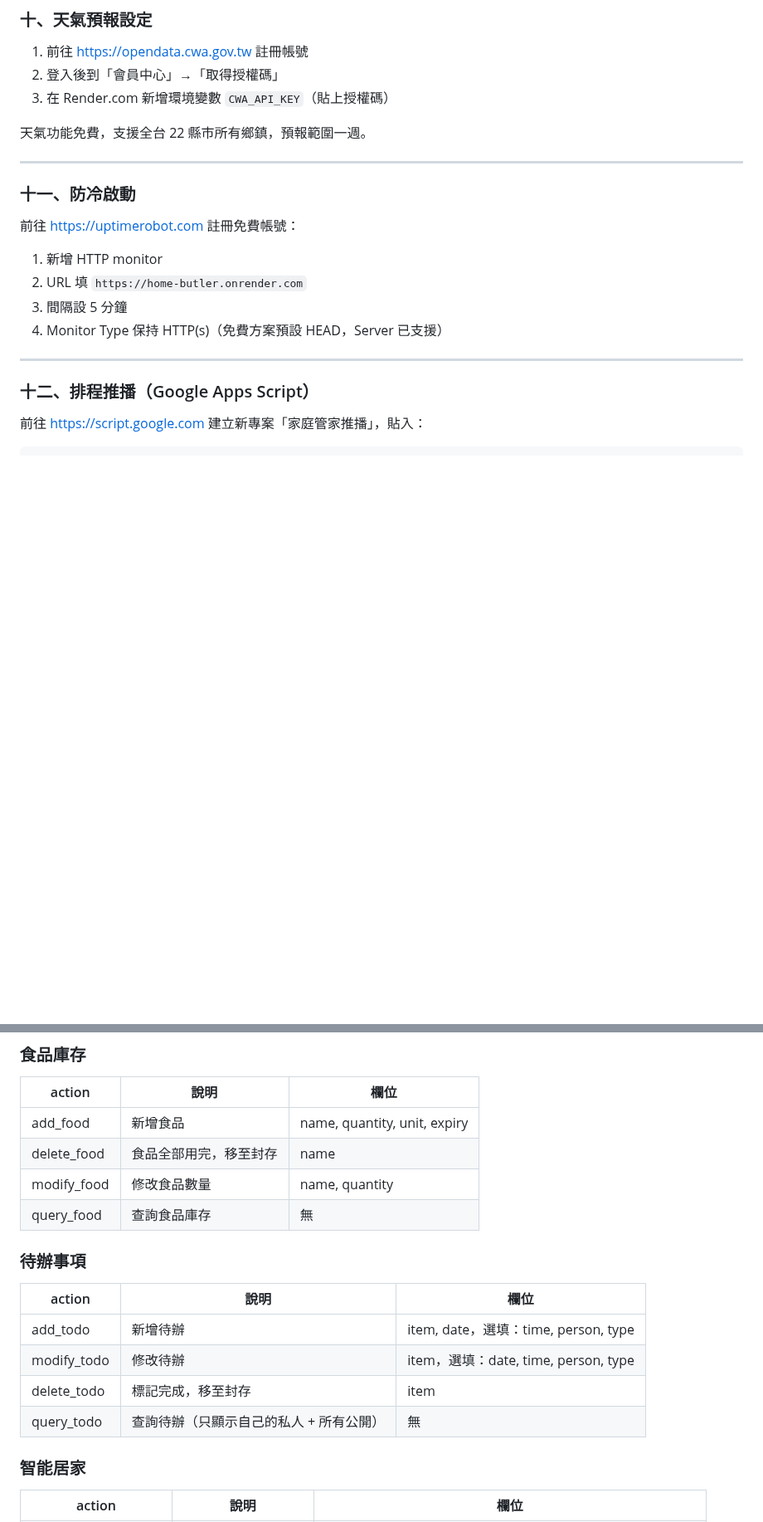
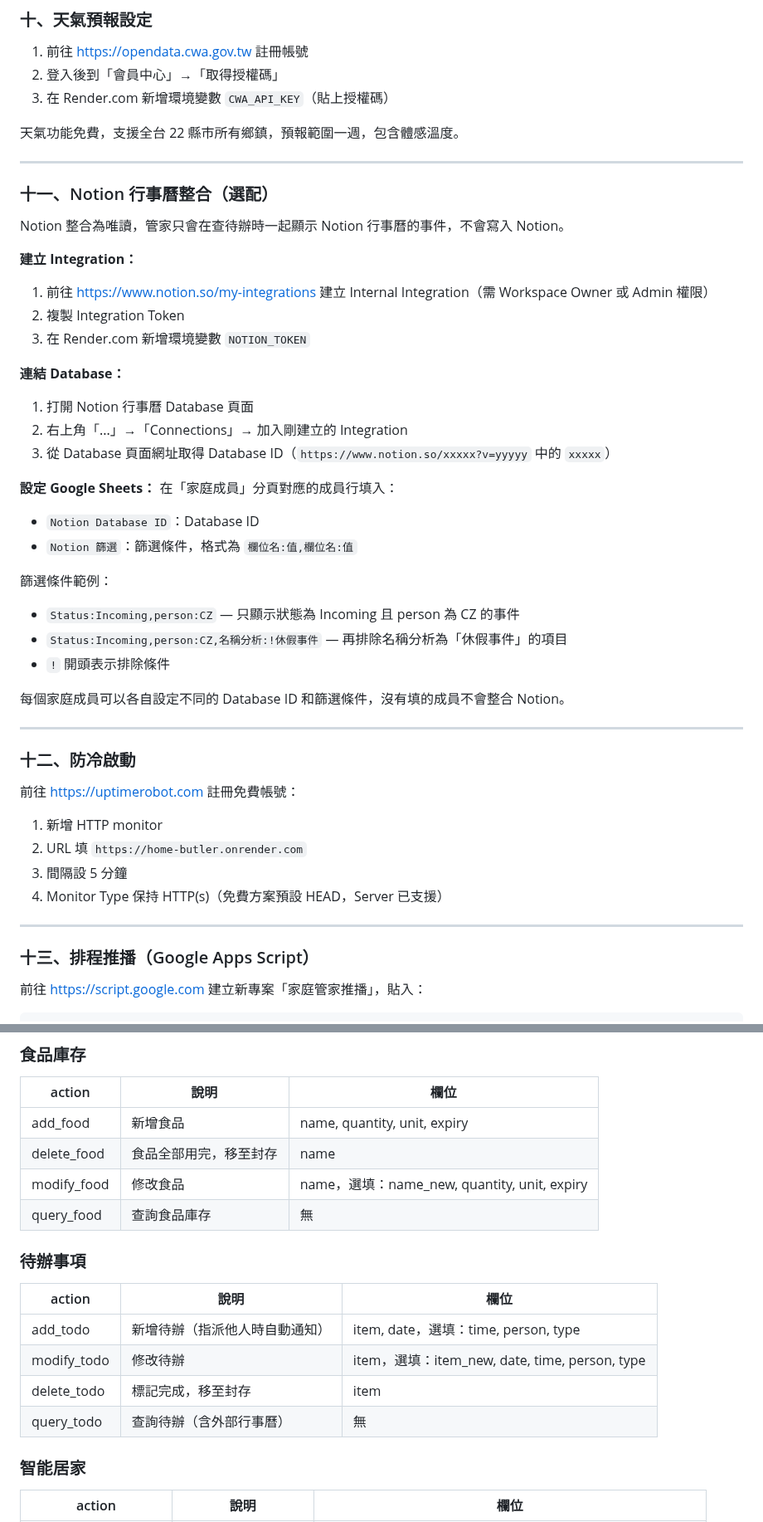
Before and after one commit to CZLin-TW/home-butler, a Markdown page: Readme.md, 2 parts joined by grey strips. Shown at 83% size. Rendered like a GitHub page; blank space fills up the shorter version.

```diff
--- a/Readme.md
+++ b/Readme.md
@@ -293,11 +299,39 @@ DIY IR 設備（電風扇、喇叭等）的開關使用標準 turnOn/turnOff 指
 2. 登入後到「會員中心」→「取得授權碼」
 3. 在 Render.com 新增環境變數 `CWA_API_KEY`（貼上授權碼）
 
-天氣功能免費，支援全台 22 縣市所有鄉鎮，預報範圍一週。
+天氣功能免費，支援全台 22 縣市所有鄉鎮，預報範圍一週，包含體感溫度。
 
 ---
 
-### 十一、防冷啟動
+### 十一、Notion 行事曆整合（選配）
+
+Notion 整合為唯讀，管家只會在查待辦時一起顯示 Notion 行事曆的事件，不會寫入 Notion。
+
+**建立 Integration：**
+1. 前往 https://www.notion.so/my-integrations 建立 Internal Integration（需 Workspace Owner 或 Admin 權限）
+2. 複製 Integration Token
+3. 在 Render.com 新增環境變數 `NOTION_TOKEN`
+
+**連結 Database：**
+1. 打開 Notion 行事曆 Database 頁面
+2. 右上角「...」→「Connections」→ 加入剛建立的 Integration
+3. 從 Database 頁面網址取得 Database ID（`https://www.notion.so/xxxxx?v=yyyyy` 中的 `xxxxx`）
+
+**設定 Google Sheets：**
+在「家庭成員」分頁對應的成員行填入：
+- `Notion Database ID`：Database ID
+- `Notion 篩選`：篩選條件，格式為 `欄位名:值,欄位名:值`
+
+篩選條件範例：
+- `Status:Incoming,person:CZ` — 只顯示狀態為 Incoming 且 person 為 CZ 的事件
+- `Status:Incoming,person:CZ,名稱分析:!休假事件` — 再排除名稱分析為「休假事件」的項目
+- `!` 開頭表示排除條件
+
+每個家庭成員可以各自設定不同的 Database ID 和篩選條件，沒有填的成員不會整合 Notion。
+
+---
+
+### 十二、防冷啟動
 
 前往 https://uptimerobot.com 註冊免費帳號：
 1. 新增 HTTP monitor
@@ -307,7 +341,7 @@ DIY IR 設備（電風扇、喇叭等）的開關使用標準 turnOn/turnOff 指
 
 ---
 
-### 十二、排程推播（Google Apps Script）
+### 十三、排程推播（Google Apps Script）
 
 前往 https://script.google.com 建立新專案「家庭管家推播」，貼入：
 
@@ -406,17 +441,17 @@ function sendWeatherNotification() {
 |--------|------|------|
 | add_food | 新增食品 | name, quantity, unit, expiry |
 | delete_food | 食品全部用完，移至封存 | name |
-| modify_food | 修改食品數量 | name, quantity |
+| modify_food | 修改食品 | name，選填：name_new, quantity, unit, expiry |
 | query_food | 查詢食品庫存 | 無 |
 
 ### 待辦事項
 
 | action | 說明 | 欄位 |
 |--------|------|------|
-| add_todo | 新增待辦 | item, date，選填：time, person, type |
-| modify_todo | 修改待辦 | item，選填：date, time, person, type |
+| add_todo | 新增待辦（指派他人時自動通知） | item, date，選填：time, person, type |
+| modify_todo | 修改待辦 | item，選填：item_new, date, time, person, type |
 | delete_todo | 標記完成，移至封存 | item |
-| query_todo | 查詢待辦（只顯示自己的私人 + 所有公開） | 無 |
+| query_todo | 查詢待辦（含外部行事曆） | 無 |
 
 ### 智能居家
 
```
Also changed, not shown: other parts of Readme.md (+76 -30 lines).
